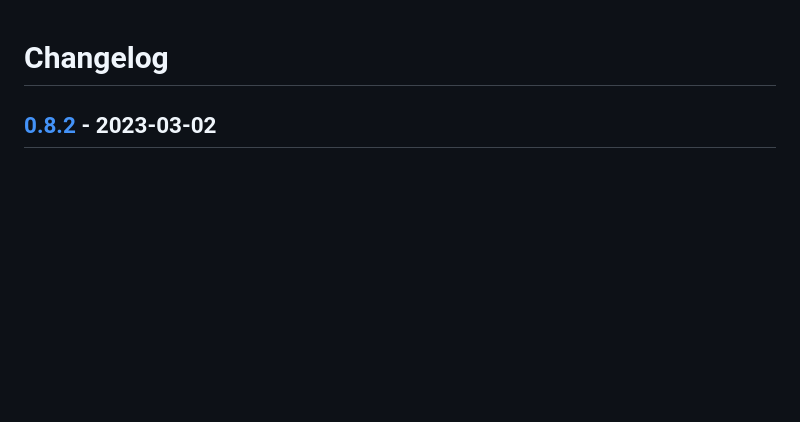
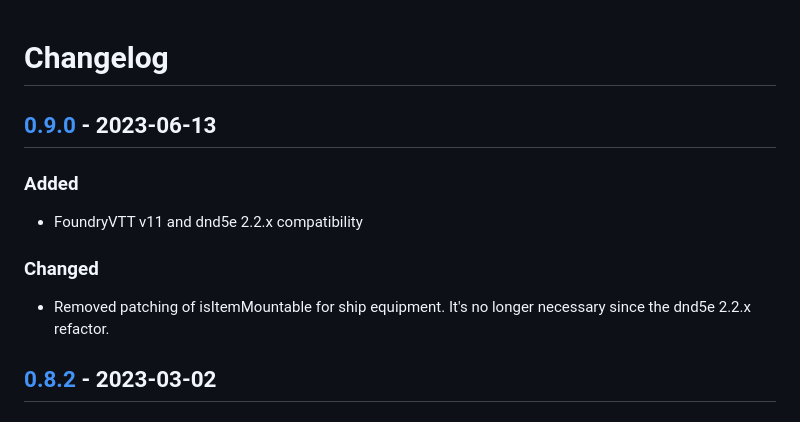
Before and after one commit to surged20/wjmais, a Markdown page: CHANGELOG.md, the part around the change printed below. Rendered like a GitHub page; blank space fills up the shorter version.

Commit message:
CHANGELOG: 0.9.0 updates

```diff
--- a/CHANGELOG.md
+++ b/CHANGELOG.md
@@ -1,4 +1,14 @@
 # Changelog
+
+## [0.9.0] - 2023-06-13
+
+### Added
+
+- FoundryVTT v11 and dnd5e 2.2.x compatibility
+
+### Changed
+
+- Removed patching of isItemMountable for ship equipment. It's no longer necessary since the dnd5e 2.2.x refactor.
 
 ## [0.8.2] - 2023-03-02
 
```
Also changed, not shown: other parts of CHANGELOG.md (+2 -1 lines).
